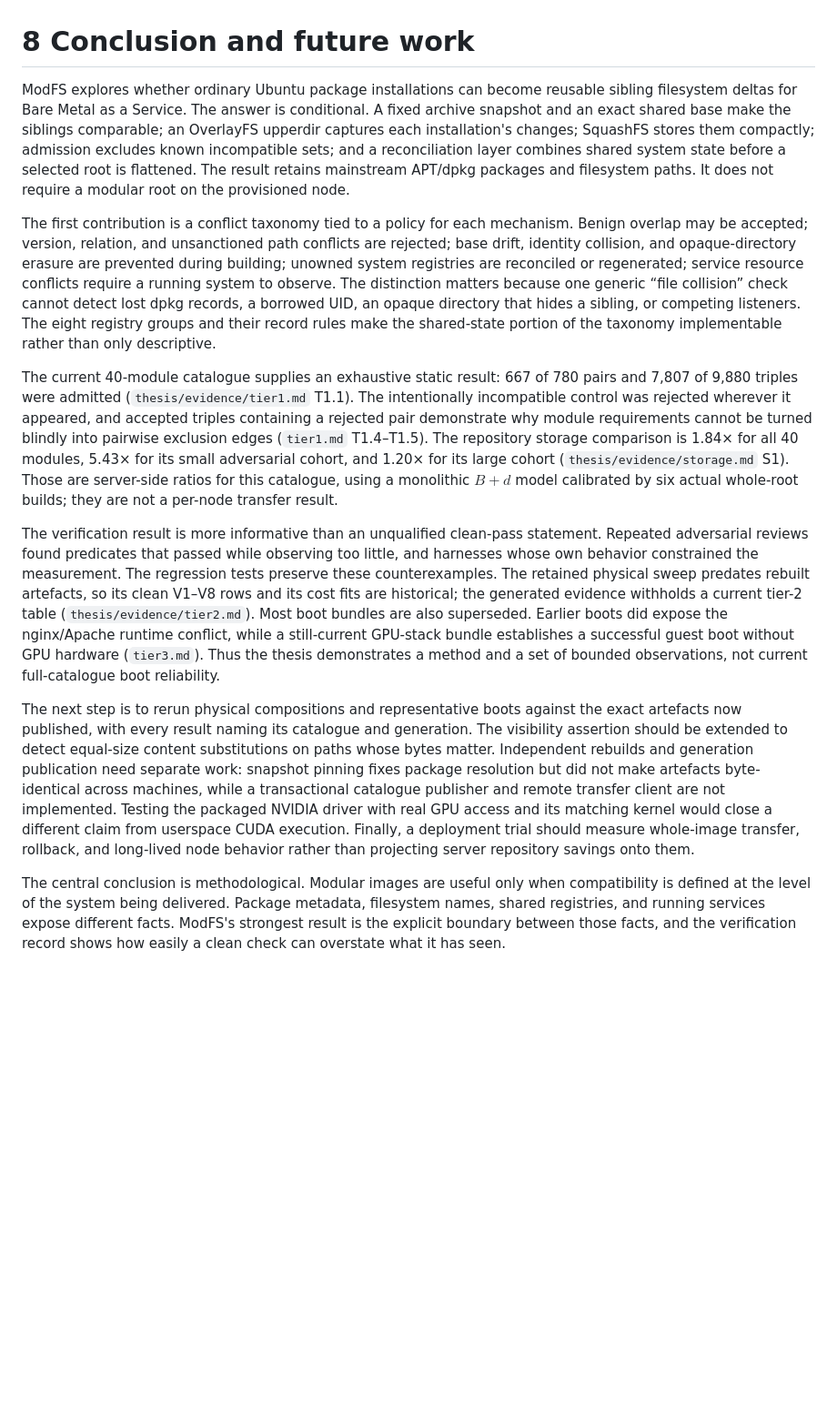
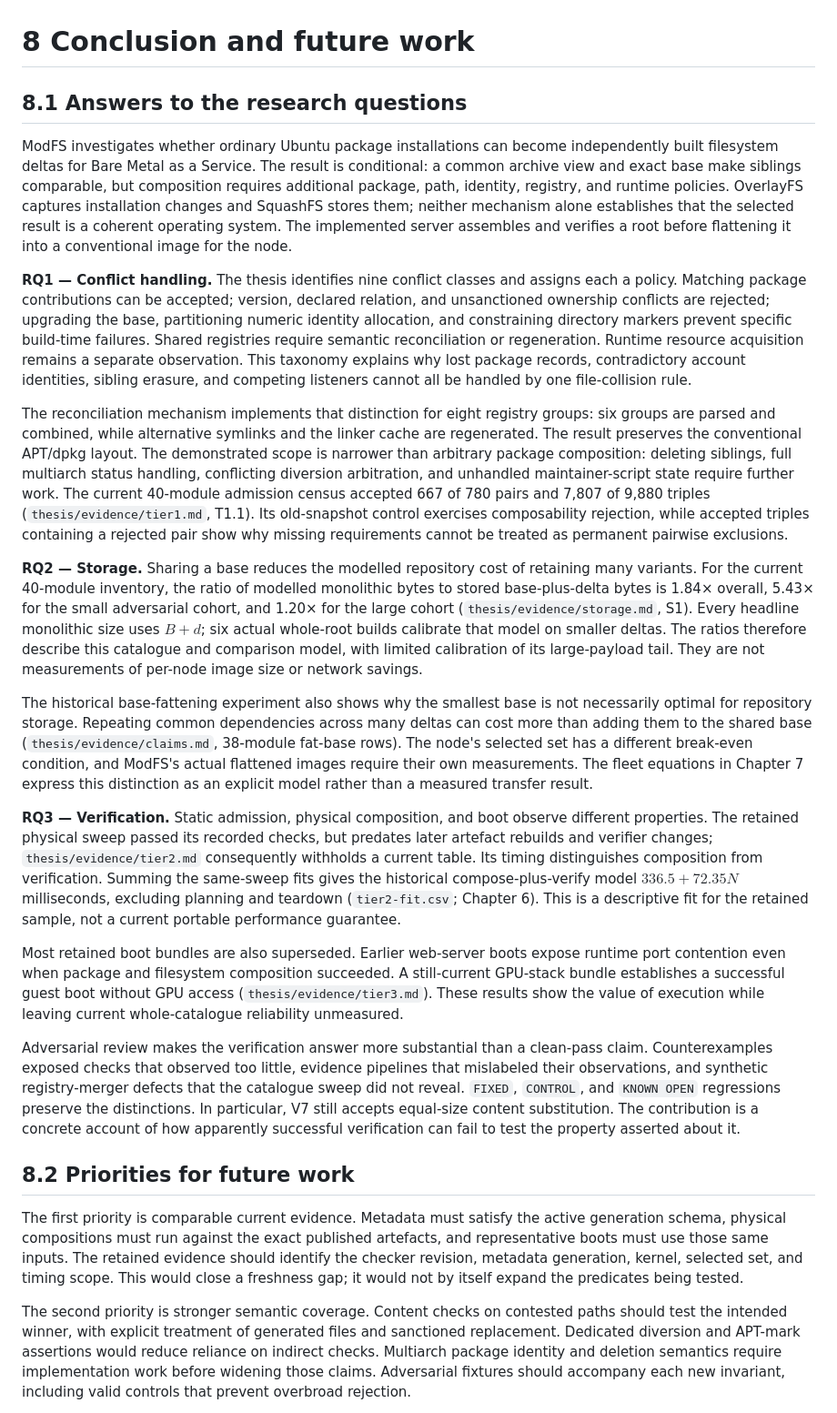
Before and after one commit to DipankNemo/modfs, a Markdown page: thesis/chapters/08_conclusion.md, the part around one of its changes. Shown at 91% size. GitHub-like rendering; blank space fills up the shorter version.

Commit message:
Align conclusions and future work with audited research questions; leave current physical and lifecycle proof open

```diff
--- a/thesis/chapters/08_conclusion.md
+++ b/thesis/chapters/08_conclusion.md
@@ -1,13 +1,26 @@
 # 8 Conclusion and future work
 
-ModFS explores whether ordinary Ubuntu package installations can become reusable sibling filesystem deltas for Bare Metal as a Service. The answer is conditional. A fixed archive snapshot and an exact shared base make the siblings comparable; an OverlayFS upperdir captures each installation's changes; SquashFS stores them compactly; admission excludes known incompatible sets; and a reconciliation layer combines shared system state before a selected root is flattened. The result retains mainstream APT/dpkg packages and filesystem paths. It does not require a modular root on the provisioned node.
+## 8.1 Answers to the research questions
 
-The first contribution is a conflict taxonomy tied to a policy for each mechanism. Benign overlap may be accepted; version, relation, and unsanctioned path conflicts are rejected; base drift, identity collision, and opaque-directory erasure are prevented during building; unowned system registries are reconciled or regenerated; service resource conflicts require a running system to observe. The distinction matters because one generic “file collision” check cannot detect lost dpkg records, a borrowed UID, an opaque directory that hides a sibling, or competing listeners. The eight registry groups and their record rules make the shared-state portion of the taxonomy implementable rather than only descriptive.
+ModFS investigates whether ordinary Ubuntu package installations can become independently built filesystem deltas for Bare Metal as a Service. The result is conditional: a common archive view and exact base make siblings comparable, but composition requires additional package, path, identity, registry, and runtime policies. OverlayFS captures installation changes and SquashFS stores them; neither mechanism alone establishes that the selected result is a coherent operating system. The implemented server assembles and verifies a root before flattening it into a conventional image for the node.
 
-The current 40-module catalogue supplies an exhaustive static result: 667 of 780 pairs and 7,807 of 9,880 triples were admitted (`thesis/evidence/tier1.md` T1.1). The intentionally incompatible control was rejected wherever it appeared, and accepted triples containing a rejected pair demonstrate why module requirements cannot be turned blindly into pairwise exclusion edges (`tier1.md` T1.4–T1.5). The repository storage comparison is 1.84× for all 40 modules, 5.43× for its small adversarial cohort, and 1.20× for its large cohort (`thesis/evidence/storage.md` S1). Those are server-side ratios for this catalogue, using a monolithic $B+d$ model calibrated by six actual whole-root builds; they are not a per-node transfer result.
+**RQ1 — Conflict handling.** The thesis identifies nine conflict classes and assigns each a policy. Matching package contributions can be accepted; version, declared relation, and unsanctioned ownership conflicts are rejected; upgrading the base, partitioning numeric identity allocation, and constraining directory markers prevent specific build-time failures. Shared registries require semantic reconciliation or regeneration. Runtime resource acquisition remains a separate observation. This taxonomy explains why lost package records, contradictory account identities, sibling erasure, and competing listeners cannot all be handled by one file-collision rule.
 
-The verification result is more informative than an unqualified clean-pass statement. Repeated adversarial reviews found predicates that passed while observing too little, and harnesses whose own behavior constrained the measurement. The regression tests preserve these counterexamples. The retained physical sweep predates rebuilt artefacts, so its clean V1–V8 rows and its cost fits are historical; the generated evidence withholds a current tier-2 table (`thesis/evidence/tier2.md`). Most boot bundles are also superseded. Earlier boots did expose the nginx/Apache runtime conflict, while a still-current GPU-stack bundle establishes a successful guest boot without GPU hardware (`tier3.md`). Thus the thesis demonstrates a method and a set of bounded observations, not current full-catalogue boot reliability.
+The reconciliation mechanism implements that distinction for eight registry groups: six groups are parsed and combined, while alternative symlinks and the linker cache are regenerated. The result preserves the conventional APT/dpkg layout. The demonstrated scope is narrower than arbitrary package composition: deleting siblings, full multiarch status handling, conflicting diversion arbitration, and unhandled maintainer-script state require further work. The current 40-module admission census accepted 667 of 780 pairs and 7,807 of 9,880 triples (`thesis/evidence/tier1.md`, T1.1). Its old-snapshot control exercises composability rejection, while accepted triples containing a rejected pair show why missing requirements cannot be treated as permanent pairwise exclusions.
 
-The next step is to rerun physical compositions and representative boots against the exact artefacts now published, with every result naming its catalogue and generation. The visibility assertion should be extended to detect equal-size content substitutions on paths whose bytes matter. Independent rebuilds and generation publication need separate work: snapshot pinning fixes package resolution but did not make artefacts byte-identical across machines, while a transactional catalogue publisher and remote transfer client are not implemented. Testing the packaged NVIDIA driver with real GPU access and its matching kernel would close a different claim from userspace CUDA execution. Finally, a deployment trial should measure whole-image transfer, rollback, and long-lived node behavior rather than projecting server repository savings onto them.
+**RQ2 — Storage.** Sharing a base reduces the modelled repository cost of retaining many variants. For the current 40-module inventory, the ratio of modelled monolithic bytes to stored base-plus-delta bytes is 1.84× overall, 5.43× for the small adversarial cohort, and 1.20× for the large cohort (`thesis/evidence/storage.md`, S1). Every headline monolithic size uses $B+d$; six actual whole-root builds calibrate that model on smaller deltas. The ratios therefore describe this catalogue and comparison model, with limited calibration of its large-payload tail. They are not measurements of per-node image size or network savings.
 
-The central conclusion is methodological. Modular images are useful only when compatibility is defined at the level of the system being delivered. Package metadata, filesystem names, shared registries, and running services expose different facts. ModFS's strongest result is the explicit boundary between those facts, and the verification record shows how easily a clean check can overstate what it has seen.
+The historical base-fattening experiment also shows why the smallest base is not necessarily optimal for repository storage. Repeating common dependencies across many deltas can cost more than adding them to the shared base (`thesis/evidence/claims.md`, 38-module fat-base rows). The node's selected set has a different break-even condition, and ModFS's actual flattened images require their own measurements. The fleet equations in Chapter 7 express this distinction as an explicit model rather than a measured transfer result.
+
+**RQ3 — Verification.** Static admission, physical composition, and boot observe different properties. The retained physical sweep passed its recorded checks, but predates later artefact rebuilds and verifier changes; `thesis/evidence/tier2.md` consequently withholds a current table. Its timing distinguishes composition from verification. Summing the same-sweep fits gives the historical compose-plus-verify model $336.5+72.35N$ milliseconds, excluding planning and teardown (`tier2-fit.csv`; Chapter 6). This is a descriptive fit for the retained sample, not a current portable performance guarantee.
+
+Most retained boot bundles are also superseded. Earlier web-server boots expose runtime port contention even when package and filesystem composition succeeded. A still-current GPU-stack bundle establishes a successful guest boot without GPU access (`thesis/evidence/tier3.md`). These results show the value of execution while leaving current whole-catalogue reliability unmeasured.
+
+Adversarial review makes the verification answer more substantial than a clean-pass claim. Counterexamples exposed checks that observed too little, evidence pipelines that mislabeled their observations, and synthetic registry-merger defects that the catalogue sweep did not reveal. `FIXED`, `CONTROL`, and `KNOWN OPEN` regressions preserve the distinctions. In particular, V7 still accepts equal-size content substitution. The contribution is a concrete account of how apparently successful verification can fail to test the property asserted about it.
+
+## 8.2 Priorities for future work
+
+The first priority is comparable current evidence. Metadata must satisfy the active generation schema, physical compositions must run against the exact published artefacts, and representative boots must use those same inputs. The retained evidence should identify the checker revision, metadata generation, kernel, selected set, and timing scope. This would close a freshness gap; it would not by itself expand the predicates being tested.
+
+The second priority is stronger semantic coverage. Content checks on contested paths should test the intended winner, with explicit treatment of generated files and sanctioned replacement. Dedicated diversion and APT-mark assertions would reduce reliance on indirect checks. Multiarch package identity and deletion semantics require implementation work before widening those claims. Adversarial fixtures should accompany each new invariant, including valid controls that prevent overbroad rejection.
+
```
Also changed, not shown: other parts of thesis/chapters/08_conclusion.md (+7 -0 lines).
